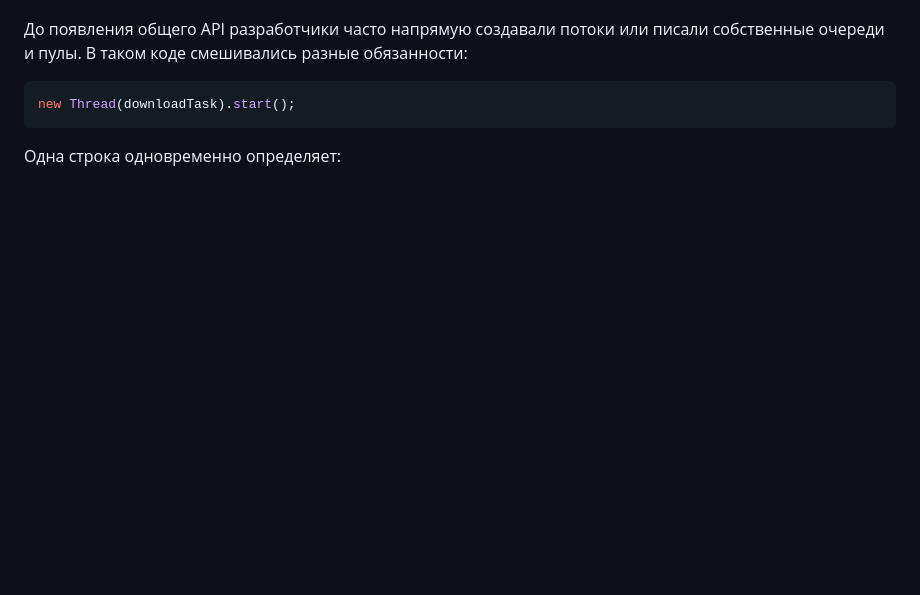
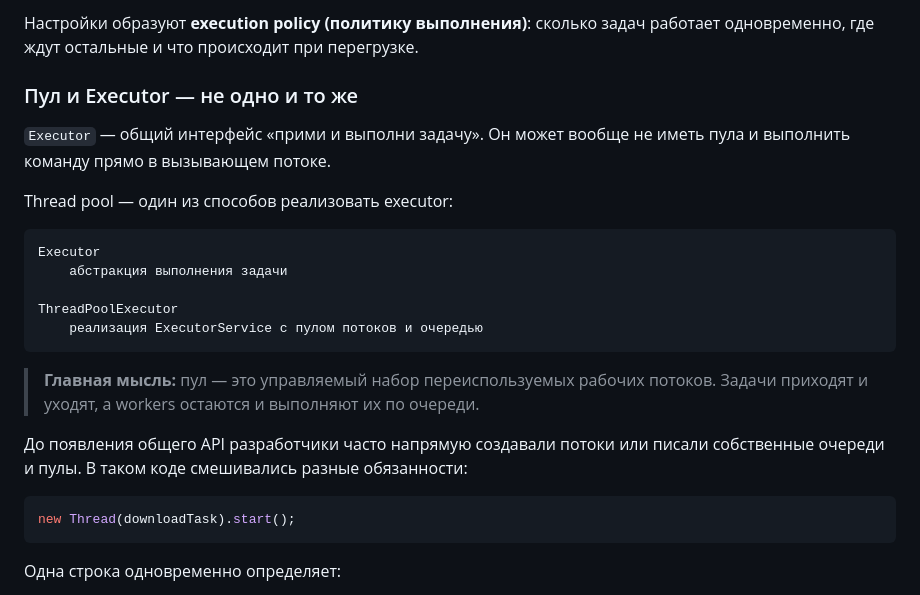
Before and after one commit to tantarin/java-concurrency-book, a Markdown page: chapters/18-executor.md, the part around one of its changes. Rendered like a GitHub page; blank space fills up the shorter version.

Commit message:
Explain thread pools before executor factories

````diff
--- a/chapters/18-executor.md
+++ b/chapters/18-executor.md
@@ -39,3 +113,20 @@ Executor Framework (фреймворк исполнителей) вошёл в *
+Настройки образуют **execution policy (политику выполнения)**: сколько задач работает одновременно, где ждут остальные и что происходит при перегрузке.
+
+### Пул и Executor — не одно и то же
+
+`Executor` — общий интерфейс «прими и выполни задачу». Он может вообще не иметь пула и выполнить команду прямо в вызывающем потоке.
+
+Thread pool — один из способов реализовать executor:
+
+```text
+Executor
+    абстракция выполнения задачи
+
+ThreadPoolExecutor
+    реализация ExecutorService с пулом потоков и очередью
+```
+
+> **Главная мысль:** пул — это управляемый набор переиспользуемых рабочих потоков. Задачи приходят и уходят, а workers остаются и выполняют их по очереди.
 
 До появления общего API разработчики часто напрямую создавали потоки или писали собственные очереди и пулы. В таком коде смешивались разные обязанности:
 
````
Also changed, not shown: other parts of chapters/18-executor.md (+75 -1 lines), GLOSSARY.md (+3 -0 lines).
